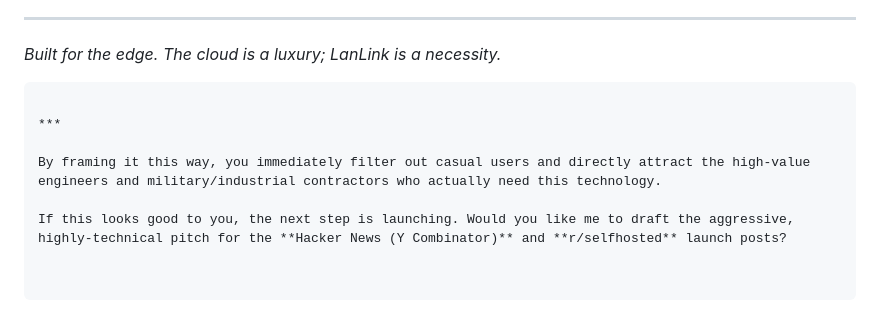
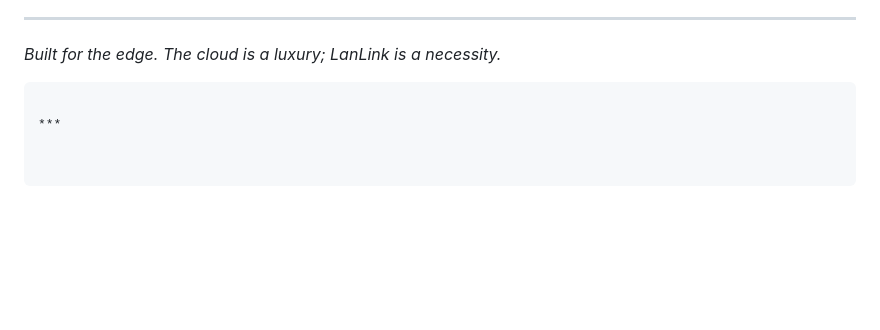
Before and after one commit to Nir1999/Offline-LanLink, a Markdown page: README.md, the part around the change. Drawn GitHub-style; blank space fills up the shorter version.

````diff
--- a/README.md
+++ b/README.md
@@ -79,7 +79,3 @@ Pull requests are highly encouraged, especially for features involving decentral
 ```
 
 ***
-
-By framing it this way, you immediately filter out casual users and directly attract the high-value engineers and military/industrial contractors who actually need this technology.
-
-If this looks good to you, the next step is launching. Would you like me to draft the aggressive, highly-technical pitch for the **Hacker News (Y Combinator)** and **r/selfhosted** launch posts?
````
